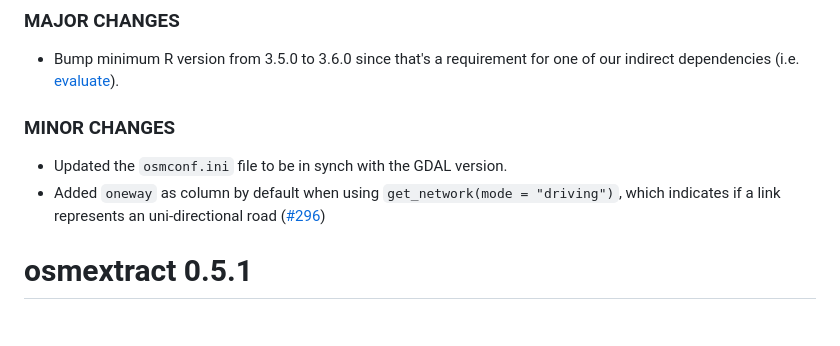
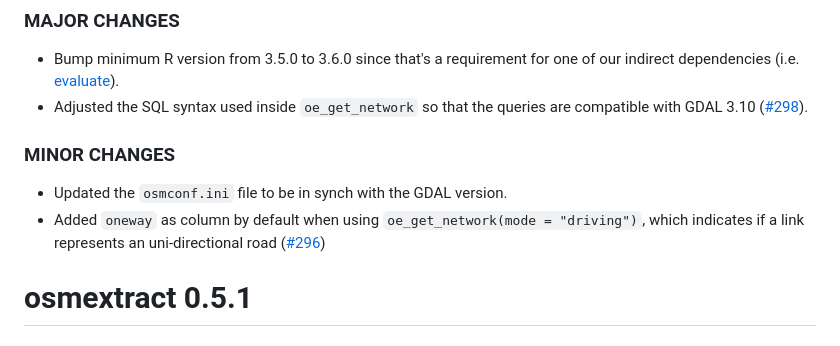
Before and after one commit to ropensci/osmextract, a Markdown page: NEWS.md, the part around the change. Rendered like a GitHub page.

Commit message:
updated NEWS

```diff
--- a/NEWS.md
+++ b/NEWS.md
@@ -3,11 +3,12 @@
 ### MAJOR CHANGES
 
 * Bump minimum R version from 3.5.0 to 3.6.0 since that's a requirement for one of our indirect dependencies (i.e. [evaluate](https://cran.r-project.org/package=evaluate)).
+* Adjusted the SQL syntax used inside `oe_get_network` so that the queries are compatible with GDAL 3.10 ([#298](https://github.com/ropensci/osmextract/issues/291)).
 
 ### MINOR CHANGES
 
 * Updated the `osmconf.ini` file to be in synch with the GDAL version.
-* Added `oneway` as column by default when using `get_network(mode = "driving")`, which indicates if a link represents an uni-directional road ([#296](https://github.com/ropensci/osmextract/issues/296))
+* Added `oneway` as column by default when using `oe_get_network(mode = "driving")`, which indicates if a link represents an uni-directional road ([#296](https://github.com/ropensci/osmextract/issues/296))
 
 # osmextract 0.5.1
 
```
